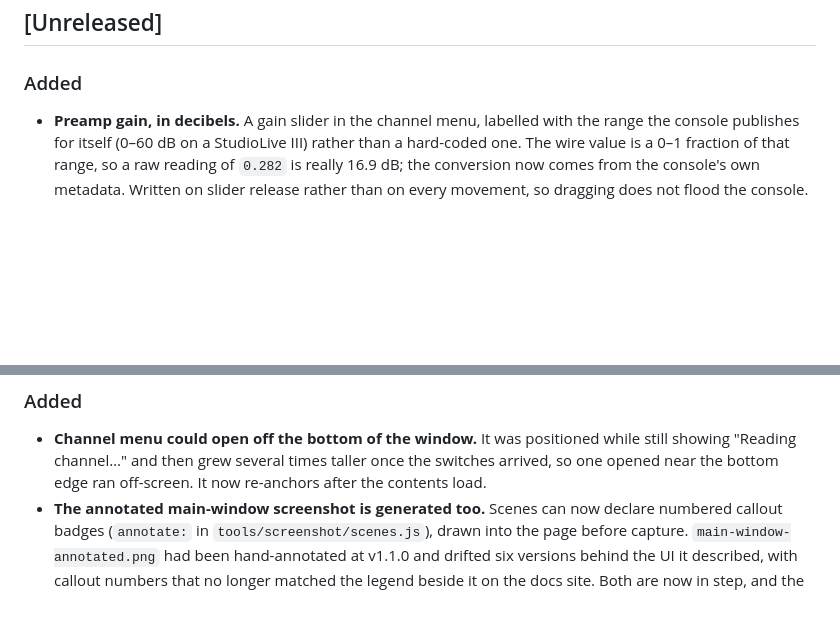
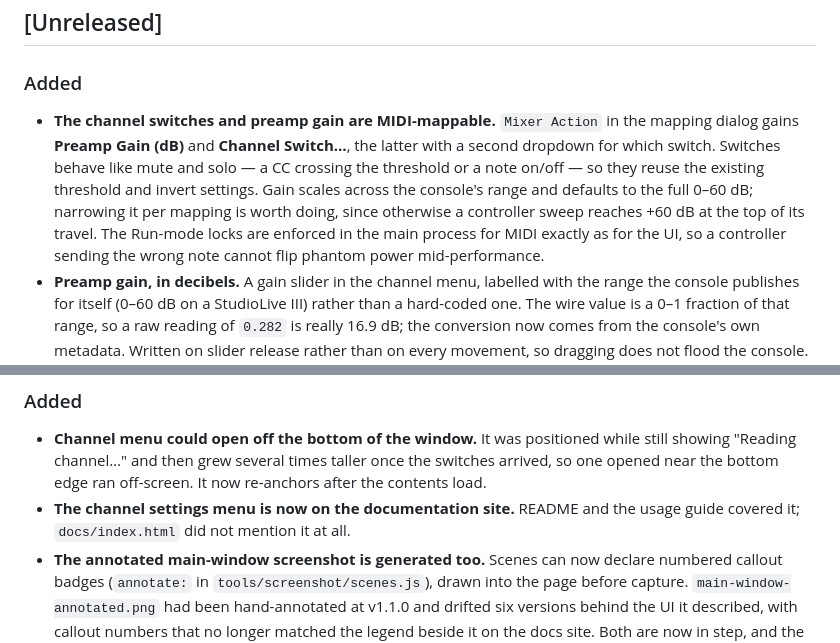
Before and after one commit to sandinak/studiolive-midi-controller, a Markdown page: CHANGELOG.md, 2 parts joined by grey strips. Rendered like a GitHub page; blank space fills up the shorter version.

```diff
--- a/CHANGELOG.md
+++ b/CHANGELOG.md
@@ -8,6 +8,7 @@ and this project adheres to [Semantic Versioning](https://semver.org/spec/v2.0.0
 ## [Unreleased]
 
 ### Added
+- **The channel switches and preamp gain are MIDI-mappable.** `Mixer Action` in the mapping dialog gains **Preamp Gain (dB)** and **Channel Switch…**, the latter with a second dropdown for which switch. Switches behave like mute and solo — a CC crossing the threshold or a note on/off — so they reuse the existing threshold and invert settings. Gain scales across the console's range and defaults to the full 0–60 dB; narrowing it per mapping is worth doing, since otherwise a controller sweep reaches +60 dB at the top of its travel. The Run-mode locks are enforced in the main process for MIDI exactly as for the UI, so a controller sending the wrong note cannot flip phantom power mid-performance.
 - **Preamp gain, in decibels.** A gain slider in the channel menu, labelled with the range the console publishes for itself (0–60 dB on a StudioLive III) rather than a hard-coded one. The wire value is a 0–1 fraction of that range, so a raw reading of `0.282` is really 16.9 dB; the conversion now comes from the console's own metadata. Written on slider release rather than on every movement, so dragging does not flood the console. Edit mode only — gain is a setup control, and the one change in this menu that can cause feedback.
 - **Console channel presets in the channel menu.** Lists the preset library stored on the mixer — 51 factory presets across Drum, Guit, Vocal, Keys, Perc, Brass and Wind — with the ones matching a channel's instrument listed first and highlighted. The match reads the channel's icon id, which the console publishes as a free-form string with no fixed vocabulary (both `keyboards/piano` and a bare `piano` occur), so it matches on instrument keywords rather than a path prefix, and it only reorders the list — every preset stays reachable whatever a channel's icon says. Recall replaces the entire strip, so it confirms first and is Edit mode only.
 - **Per-channel settings menu.** Clicking a channel's instrument icon opens phantom power, polarity, sum-to-mono, and the gate / compressor / EQ / limiter in-out switches, read live from the console and written straight back. A switch the mixer has not reported shows as *unavailable* rather than as off, so an unknown state is never mistaken for a known one.
@@ -19,6 +20,7 @@ and this project adheres to [Semantic Versioning](https://semver.org/spec/v2.0.0
 
 ### Added
 - **Channel menu could open off the bottom of the window.** It was positioned while still showing "Reading channel…" and then grew several times taller once the switches arrived, so one opened near the bottom edge ran off-screen. It now re-anchors after the contents load.
+- **The channel settings menu is now on the documentation site.** README and the usage guide covered it; `docs/index.html` did not mention it at all.
 - **The annotated main-window screenshot is generated too.** Scenes can now declare numbered callout badges (`annotate:` in `tools/screenshot/scenes.js`), drawn into the page before capture. `main-window-annotated.png` had been hand-annotated at v1.1.0 and drifted six versions behind the UI it described, with callout numbers that no longer matched the legend beside it on the docs site. Both are now in step, and the legend text was corrected to describe what those regions actually contain.
 - **Documented the yarn build requirement.** The pinned `presonus-studiolive-api` dependency builds itself during `npm install` and its build script invokes yarn, so a machine without it fails `npm ci` with `sh: 1: yarn: not found`. GitHub's x64 runner images happen to ship yarn, which is why this never surfaced in CI. Now called out in the README and both setup docs, and made explicit with `corepack enable` in the Linux CI jobs.
 - **Linux builds.** electron-builder now produces an AppImage, a `.deb`, and a tarball for x64 and arm64, via `make dist-linux` or the new `build-linux` job in the release workflow. A single x64 host emits both architectures: nothing is compiled during a Linux build, because Electron is downloaded prebuilt and `@julusian/midi` — the only native dependency that ships — is a prebuildify package carrying `linux-x64`, `linux-arm64`, and musl binaries in its tarball. The `.deb` is the one target that needs a Linux host, since electron-builder shells out to `fakeroot`/`dpkg-deb`; it declares ALSA as a `libasound2 | libasound2t64` alternative so it installs on both sides of the Debian `time_t` transition. No main-process changes were needed — the platform branches for icon path, dock icon, and `window-all-closed` already handled non-macOS. Verified end to end on a Debian 11 host. Building the `.deb` also required packaging metadata the project never had: a top-level `homepage`, and a `linux.maintainer` (set to the GitHub noreply address rather than a personal one, since it is published inside every `.deb`).
```
Also changed, not shown: README.md (+1 -0 lines), docs/usage.md (+25 -0 lines), docs/images/main-window-annotated.png, docs/images/main-window.png, docs/images/mapping-modal-switch.png (added), 7 other files.
